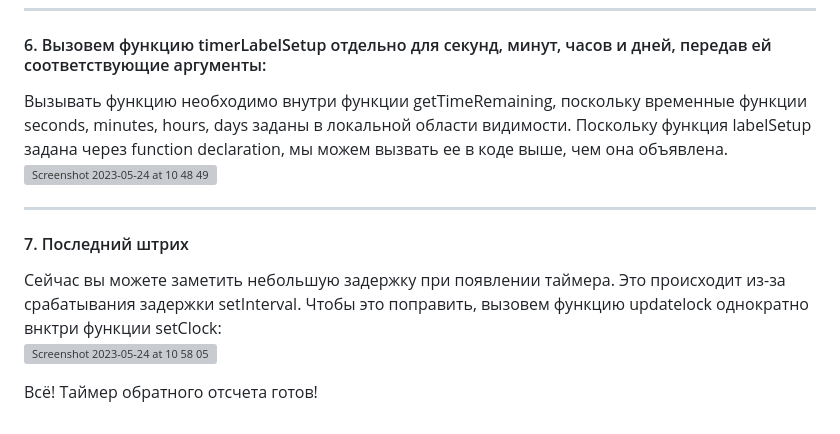
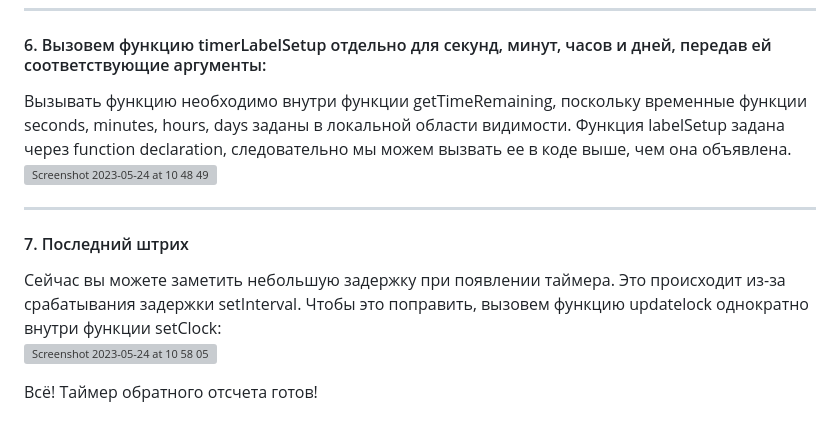
Before and after one commit to Yuthala/Countdown-Timer, a Markdown page: README.md, the part around the change. Rendered like a GitHub page; grey boxes are pictures that could not be loaded.

```diff
--- a/README.md
+++ b/README.md
@@ -74,13 +74,13 @@
 
 <hr>
 <h4>6. Вызовем функцию timerLabelSetup отдельно для секунд, минут, часов и дней, передав ей соответствующие аргументы:</h4>
-Вызывать функцию необходимо внутри функции getTimeRemaining, поскольку временные функции seconds, minutes, hours, days заданы в локальной области видимости. Поскольку функция labelSetup задана через function declaration, мы можем вызвать ее в коде выше, чем она объявлена.<br>
+Вызывать функцию необходимо внутри функции getTimeRemaining, поскольку временные функции seconds, minutes, hours, days заданы в локальной области видимости. Функция labelSetup задана через function declaration, следовательно мы можем вызвать ее в коде выше, чем она объявлена.<br>
 
 
 <img width="402" alt="Screenshot 2023-05-24 at 10 48 49" src="https://github.com/polousova/countdown/assets/113363158/266e7008-fafc-48b3-9079-f781ab066e08"><br>
 <hr>
 <h4>7. Последний штрих</h4>
-Сейчас вы можете заметить небольшую задержку при появлении таймера. Это происходит из-за срабатывания задержки setInterval. Чтобы это поправить, вызовем функцию updatelock однократно внктри функции setClock:<br>
+Сейчас вы можете заметить небольшую задержку при появлении таймера. Это происходит из-за срабатывания задержки setInterval. Чтобы это поправить, вызовем функцию updatelock однократно внутри функции setClock:<br>
 
 <img width="568" alt="Screenshot 2023-05-24 at 10 58 05" src="https://github.com/polousova/countdown/assets/113363158/7065fe6c-1384-450a-87d5-cd8f121631b5"><br>
 
```
